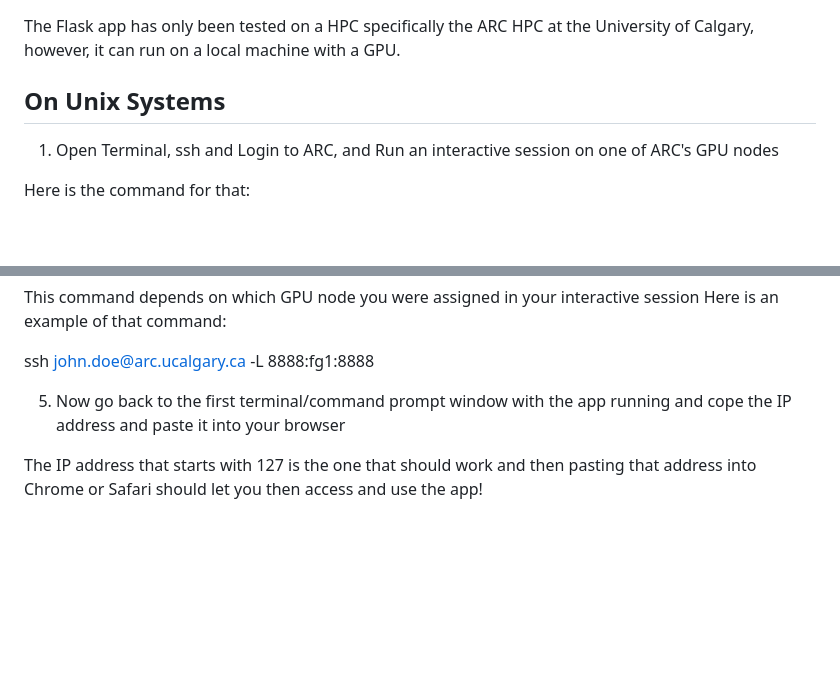
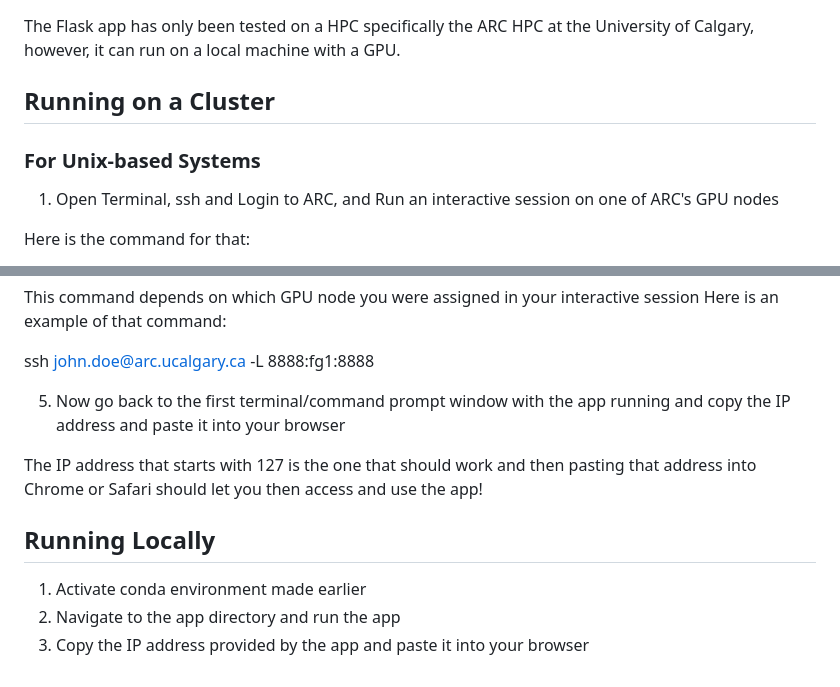
Before and after one commit to AHZR199/Mosquito-Species-Identification-Model, a Markdown page: README.md, 2 parts joined by grey strips. Drawn GitHub-style; blank space fills up the shorter version.

```diff
--- a/README.md
+++ b/README.md
@@ -44,7 +44,8 @@ Change the directories used to save the checkpoints and obtain the images within
 
 The Flask app has only been tested on a HPC specifically the ARC HPC at the University of Calgary, however, it can run on a local machine with a GPU.
 
-## On Unix Systems
+## Running on a Cluster
+### For Unix-based Systems
 1. Open Terminal, ssh and Login to ARC, and Run an interactive session on one of ARC's GPU nodes
 
 Here is the command for that:
@@ -73,7 +74,12 @@ Here is an example of that command:
 
 ssh john.doe@arc.ucalgary.ca -L 8888:fg1:8888
 
-5. Now go back to the first terminal/command prompt window with the app running and cope the IP address and paste it into your browser
+5. Now go back to the first terminal/command prompt window with the app running and copy the IP address and paste it into your browser
 
 The IP address that starts with 127 is the one that should work and then pasting that address into Chrome or Safari should
 let you then access and use the app!
+
+## Running Locally
+1. Activate conda environment made earlier
+2. Navigate to the app directory and run the app
+3. Copy the IP address provided by the app and paste it into your browser
```
